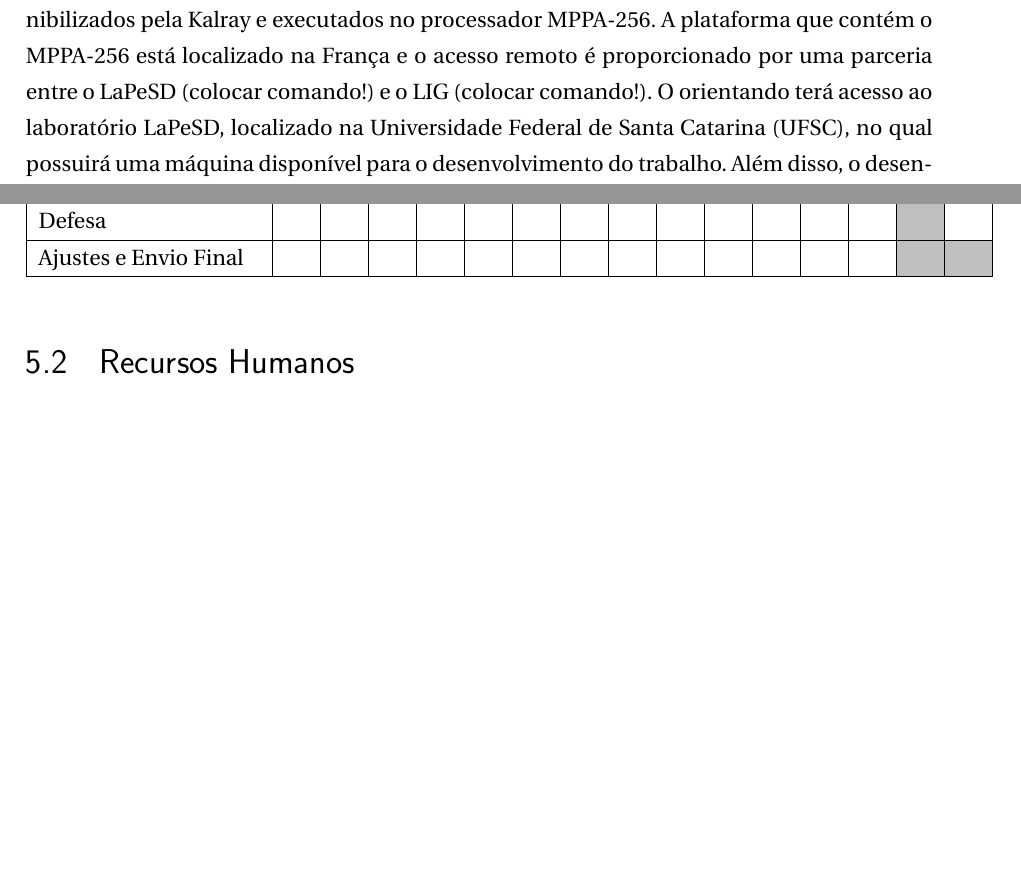
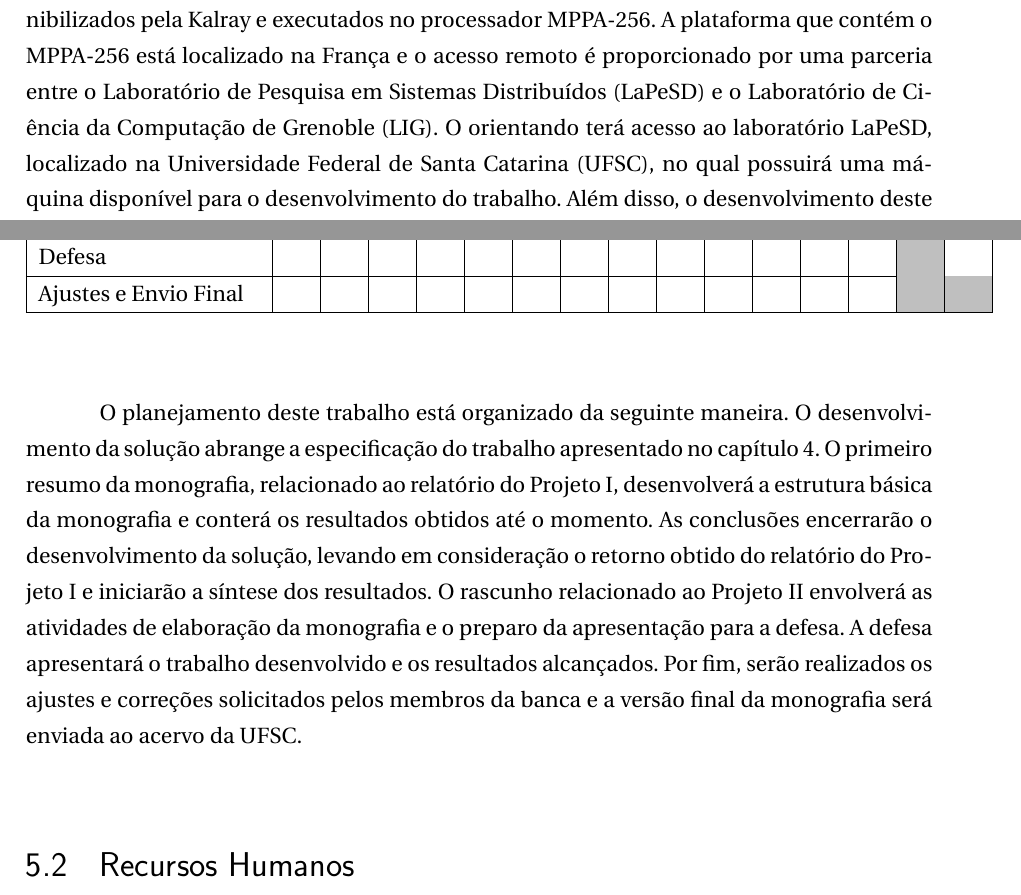
Before and after one commit to joaovicentesouto/tcc, a LaTeX thesis (proposta/main.tex, which reads proposta/acronyms.tex): two parts of pages 17 and 19 of 24, joined at a grey line, cut so that both start at the same text, the shorter picture padded with empty space. Compiled offline with pdfLaTeX.

Commit message:
Parágrafo de planejamento

```diff
--- a/proposta/acronyms.tex
+++ b/proposta/acronyms.tex
@@ -132,6 +132,12 @@
 \newacronym{mit}{MIT}{Instituto de Tecnologia de Massachusetts}
 	\newcommand{\unimit}{\gls{mit}\xspace}
 
+\newacronym{lig}{LIG}{Laboratório de Ciência da Computação de Grenoble}
+    \newcommand{\lig}{\gls{lig}\xspace}
+
+\newacronym{lapesd}{LaPeSD}{Laboratório de Pesquisa em Sistemas Distribuídos}
+    \newcommand{\lapesd}{\gls{lapesd}\xspace}
+
 \newcommand{\cpcluster}{\textit{Compute Cluster}}
 \newcommand{\cpclusters}{\textit{Compute Clusters}}
 \newcommand{\iocluster}{\textit{IO Cluster}}
--- a/proposta/main.tex
+++ b/proposta/main.tex
@@ -833,9 +840,8 @@ Critérios de aceitação
     Os módulos e testes desenvolvidos utilizaram as bibliotecas e documentação
     disponibilizados pela Kalray e executados no processador MPPA-256.
     A plataforma que contém o MPPA-256 está localizado na França e o acesso
-    remoto é proporcionado por uma parceria entre o LaPeSD (colocar comando!)
-    e o LIG (colocar comando!).
-    O orientando terá acesso ao laboratório LaPeSD, localizado na Universidade
+    remoto é proporcionado por uma parceria entre o \lapesd e o \lig.
+    O orientando terá acesso ao laboratório \lapesd, localizado na Universidade
     Federal de Santa Catarina (UFSC), no qual possuirá uma máquina disponível
     para o desenvolvimento do trabalho.
     Além disso, o desenvolvimento deste trabalho ocorrerá associado a bolsa
@@ -883,6 +889,21 @@ Defesa                  &     &     &     &     &     &     &     &     &     &
 Ajustes e Envio Final   &     &     &     &     &     &     &     &     &     &     &     &     &     & \cc & \cc \\ \hline
 \end{tabular}
 \end{flushleft}
+
+O planejamento deste trabalho está organizado da seguinte maneira.
+O desenvolvimento da solução abrange a especificação do trabalho apresentado
+no capítulo \ref{cap:metodo-pesquisa}.
+O primeiro resumo da monografia, relacionado ao relatório do Projeto I,
+desenvolverá a estrutura básica da monografia e conterá os resultados obtidos
+até o momento.
+As conclusões encerrarão o desenvolvimento da solução, levando em consideração
+o retorno obtido do relatório do Projeto I e iniciarão a síntese dos resultados.
+O rascunho relacionado ao Projeto II envolverá as atividades de elaboração da
+monografia e o preparo da apresentação para a defesa.
+A defesa apresentará o trabalho desenvolvido e os resultados alcançados.
+Por fim, serão realizados os ajustes e correções solicitados pelos membros da
+banca e a versão final da monografia será enviada ao acervo da UFSC.
+
 % ---
 
 % ---
```
Also changed, not shown: proposta/main.tex (25 more changed lines).
